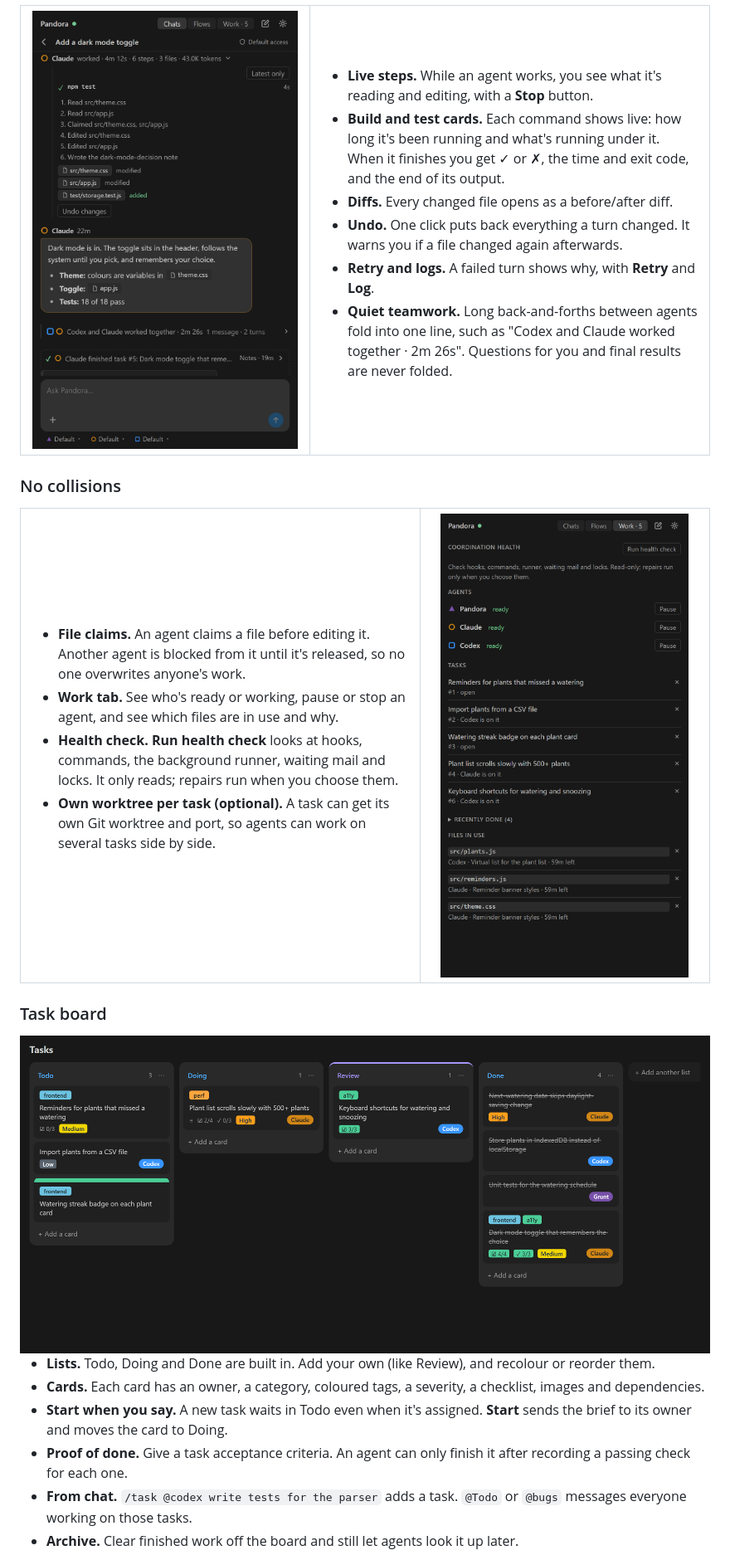
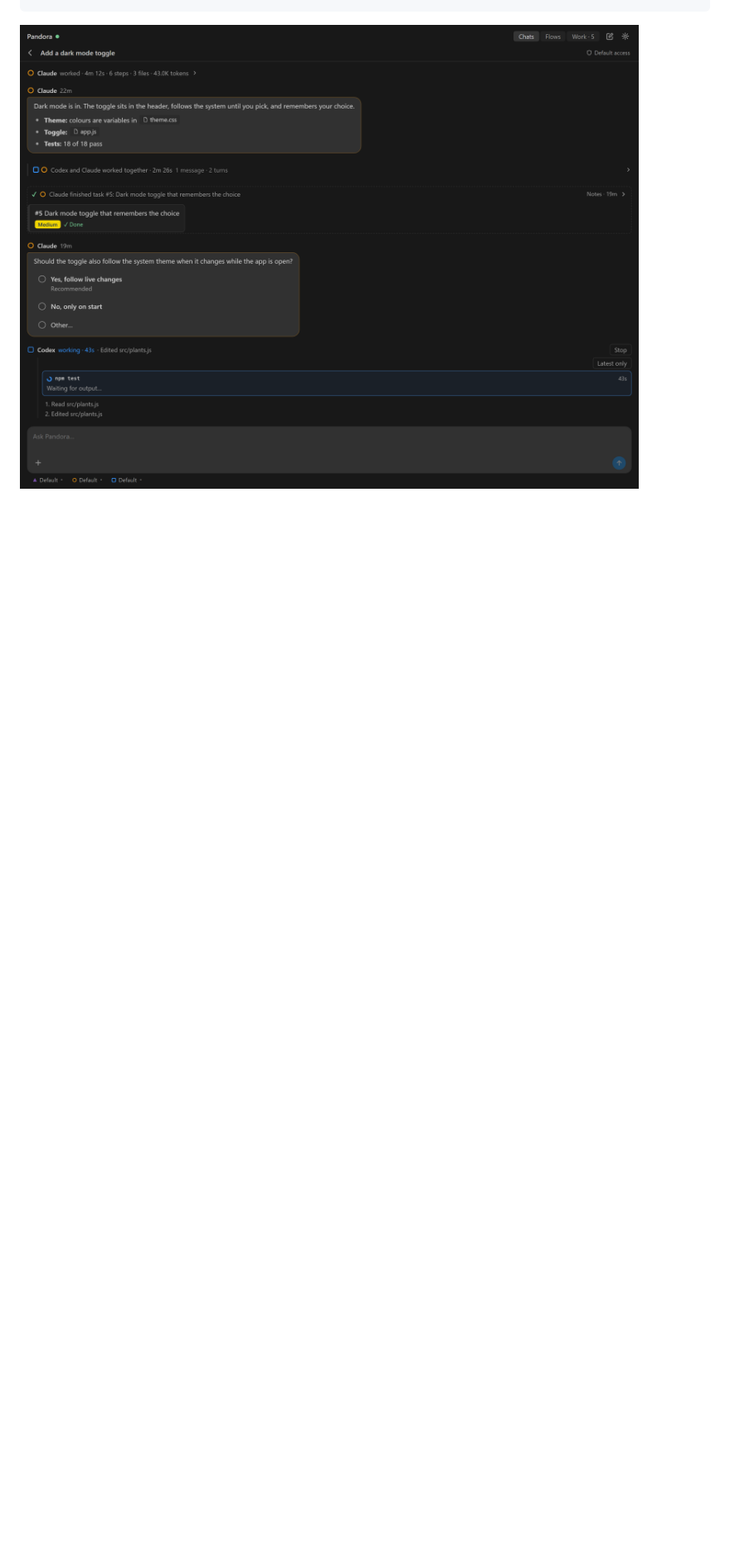
Before and after one commit to pandora-software/pandora-ai-utility, a Markdown page: README.md, the part around one of its changes. Shown at 83% size. Drawn GitHub-style; pictures changed too: docs/images/chat.png; blank space fills up the shorter version.

```diff
--- a/README.md
+++ b/README.md
@@ -114,48 +27,3 @@ Pandora runs the agent CLIs you already have, in your workspace, and gives them
-<img src="docs/images/turn.png" alt="A finished turn opened up: its test command, six steps, three changed files and an Undo button" width="320">
-
-</td>
-<td width="58%" valign="top">
-
-- **Live steps.** While an agent works, you see what it's reading and editing, with a **Stop** button.
-- **Build and test cards.** Each command shows live: how long it's been running and what's running under it. When it finishes you get ✓ or ✗, the time and exit code, and the end of its output.
-- **Diffs.** Every changed file opens as a before/after diff.
-- **Undo.** One click puts back everything a turn changed. It warns you if a file changed again afterwards.
-- **Retry and logs.** A failed turn shows why, with **Retry** and **Log**.
-- **Quiet teamwork.** Long back-and-forths between agents fold into one line, such as "Codex and Claude worked together · 2m 26s". Questions for you and final results are never folded.
-
-</td>
-</tr>
-</table>
-
-### No collisions
-
-<table>
-<tr>
-<td width="58%" valign="top">
-
-- **File claims.** An agent claims a file before editing it. Another agent is blocked from it until it's released, so no one overwrites anyone's work.
-- **Work tab.** See who's ready or working, pause or stop an agent, and see which files are in use and why.
-- **Health check.** **Run health check** looks at hooks, commands, the background runner, waiting mail and locks. It only reads; repairs run when you choose them.
-- **Own worktree per task (optional).** A task can get its own Git worktree and port, so agents can work on several tasks side by side.
-
-</td>
-<td width="42%" valign="top" align="center">
-
-<img src="docs/images/work.png" alt="The Work tab: agent status with Pause buttons, open tasks and the files each agent is editing" width="320">
-
-</td>
-</tr>
-</table>
-
-### Task board
-
-<img src="docs/images/tasks.png" alt="The task board with Todo, Doing, Review and Done lists, tags, severity, checklists and owners" width="100%">
-
-- **Lists.** Todo, Doing and Done are built in. Add your own (like Review), and recolour or reorder them.
-- **Cards.** Each card has an owner, a category, coloured tags, a severity, a checklist, images and dependencies.
-- **Start when you say.** A new task waits in Todo even when it's assigned. **Start** sends the brief to its owner and moves the card to Doing.
-- **Proof of done.** Give a task acceptance criteria. An agent can only finish it after recording a passing check for each one.
-- **From chat.** `/task @codex write tests for the parser` adds a task. `@Todo` or `@bugs` messages everyone working on those tasks.
-- **Archive.** Clear finished work off the board and still let agents look it up later.
+[![An expanded Pandora chat view with agent replies, a question with clickable answers and live test output.](docs/images/chat.png)](docs/images/chat.png)
 
 <details>
```
Also changed, not shown: other parts of README.md (+148 -245 lines), docs/images/stats.png, 1 other file.
